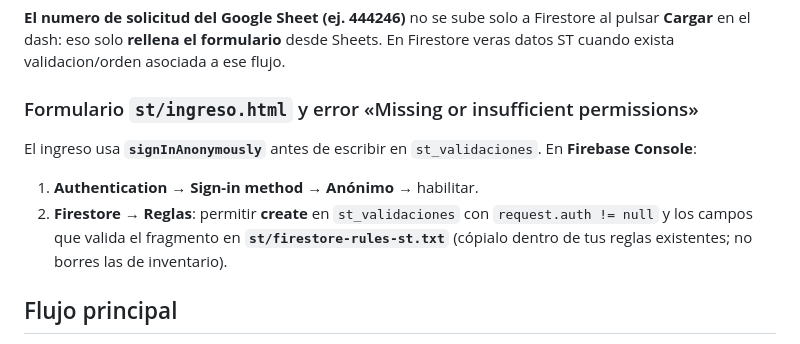
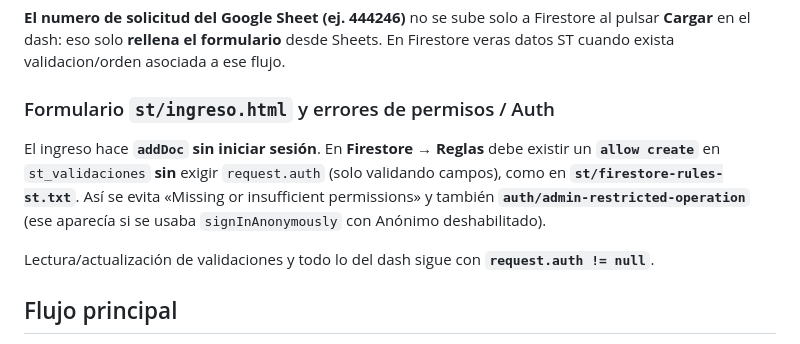
Before and after one commit to soportemomito/InventarioST, a Markdown page: README.md, the part around the change. GitHub-like rendering.

```diff
--- a/README.md
+++ b/README.md
@@ -37,12 +37,11 @@ En **Firestore** conviven dos usos distintos del mismo proyecto (`soymomo-invent
 
 **El numero de solicitud del Google Sheet (ej. 444246)** no se sube solo a Firestore al pulsar **Cargar** en el dash: eso solo **rellena el formulario** desde Sheets. En Firestore veras datos ST cuando exista validacion/orden asociada a ese flujo.
 
-### Formulario `st/ingreso.html` y error «Missing or insufficient permissions»
+### Formulario `st/ingreso.html` y errores de permisos / Auth
 
-El ingreso usa **`signInAnonymously`** antes de escribir en `st_validaciones`. En **Firebase Console**:
+El ingreso hace **`addDoc` sin iniciar sesión**. En **Firestore → Reglas** debe existir un **`allow create`** en `st_validaciones` **sin** exigir `request.auth` (solo validando campos), como en **`st/firestore-rules-st.txt`**. Así se evita «Missing or insufficient permissions» y también **`auth/admin-restricted-operation`** (ese aparecía si se usaba `signInAnonymously` con Anónimo deshabilitado).
 
-1. **Authentication → Sign-in method → Anónimo** → habilitar.
-2. **Firestore → Reglas**: permitir **create** en `st_validaciones` con `request.auth != null` y los campos que valida el fragmento en **`st/firestore-rules-st.txt`** (cópialo dentro de tus reglas existentes; no borres las de inventario).
+Lectura/actualización de validaciones y todo lo del dash sigue con **`request.auth != null`**.
 
 ## Flujo principal
 
```
